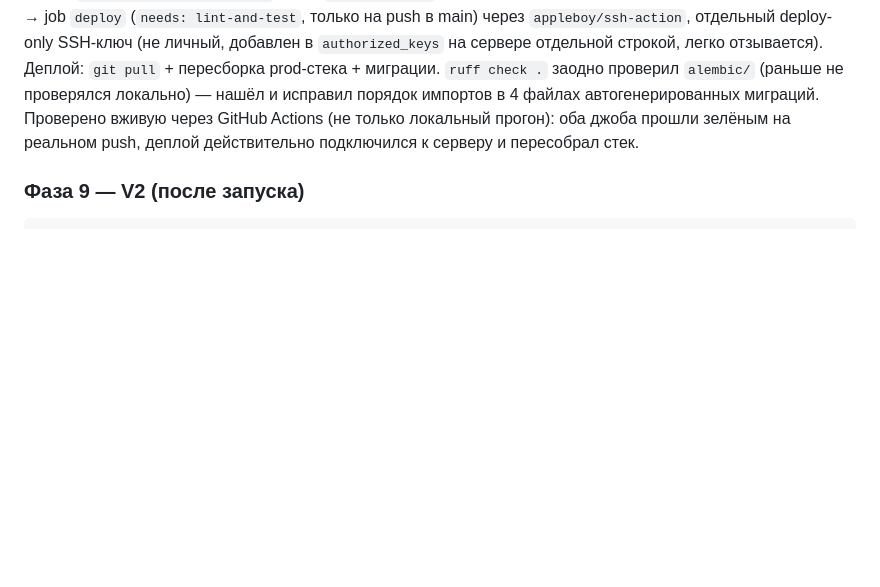
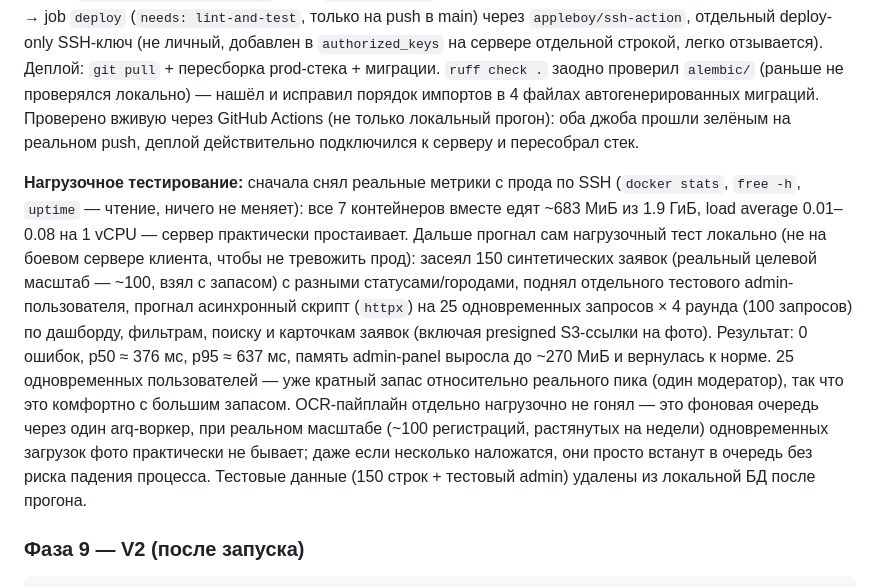
Before and after one commit to ROGi0228/lukoil-nomad, a Markdown page: PROJECT_PLAN.md, the part around one of its changes. Drawn GitHub-style; blank space fills up the shorter version.

Commit message:
Phase 8: load testing done - prod is well under headroom

````diff
--- a/PROJECT_PLAN.md
+++ b/PROJECT_PLAN.md
@@ -416,6 +416,8 @@ FSM-переходы связаны с итогом OCR из Фазы 3: `ocr_ta
 **Тестирование:** живой деплой на реальном сервере (не симуляция) — root-доступ по SSH/PuTTY, обновление системы, установка Docker Engine + Compose plugin, ufw (22/80/443), клонирование репозитория, перенос `.env` и Google Vision ключа через `pscp`, правка продакшен-секретов, `docker compose -f docker-compose.yml -f docker-compose.prod.yml up -d --build`, применение миграций (`alembic upgrade head`), создание первого админ-пользователя. Полный вживую прогон через реального Telegram-бота на проде: регистрация → фото прав (OCR через боевой Google Vision ключ) → видео → модерация через `https://lukoil.adverso.kz` — заказчик подтвердил: «всё работает как на локалке, никаких заминок». После переезда бота на сервер локальный `bot`-контейнер остановлен (один и тот же токен не может держать два одновременных long-polling подключения), затем остановлен и весь локальный стек (не нужен, пока не появится новая задача на доработку).
 
 **CI/CD:** `.github/workflows/ci.yml` — job `lint-and-test` (ruff + mypy --strict + pytest, на каждый push/PR в main) → job `deploy` (`needs: lint-and-test`, только на push в main) через `appleboy/ssh-action`, отдельный deploy-only SSH-ключ (не личный, добавлен в `authorized_keys` на сервере отдельной строкой, легко отзывается). Деплой: `git pull` + пересборка prod-стека + миграции. `ruff check .` заодно проверил `alembic/` (раньше не проверялся локально) — нашёл и исправил порядок импортов в 4 файлах автогенерированных миграций. Проверено вживую через GitHub Actions (не только локальный прогон): оба джоба прошли зелёным на реальном push, деплой действительно подключился к серверу и пересобрал стек.
+
+**Нагрузочное тестирование:** сначала снял реальные метрики с прода по SSH (`docker stats`, `free -h`, `uptime` — чтение, ничего не меняет): все 7 контейнеров вместе едят ~683 МиБ из 1.9 ГиБ, load average 0.01–0.08 на 1 vCPU — сервер практически простаивает. Дальше прогнал сам нагрузочный тест локально (не на боевом сервере клиента, чтобы не тревожить прод): засеял 150 синтетических заявок (реальный целевой масштаб — ~100, взял с запасом) с разными статусами/городами, поднял отдельного тестового admin-пользователя, прогнал асинхронный скрипт (`httpx`) на 25 одновременных запросов × 4 раунда (100 запросов) по дашборду, фильтрам, поиску и карточкам заявок (включая presigned S3-ссылки на фото). Результат: 0 ошибок, p50 ≈ 376 мс, p95 ≈ 637 мс, память admin-panel выросла до ~270 МиБ и вернулась к норме. 25 одновременных пользователей — уже кратный запас относительно реального пика (один модератор), так что это комфортно с большим запасом. OCR-пайплайн отдельно нагрузочно не гонял — это фоновая очередь через один arq-воркер, при реальном масштабе (~100 регистраций, растянутых на недели) одновременных загрузок фото практически не бывает; даже если несколько наложатся, они просто встанут в очередь без риска падения процесса. Тестовые данные (150 строк + тестовый admin) удалены из локальной БД после прогона.
 
 ### Фаза 9 — V2 (после запуска)
 ```
````
Also changed, not shown: other parts of PROJECT_PLAN.md (+1 -1 lines).
